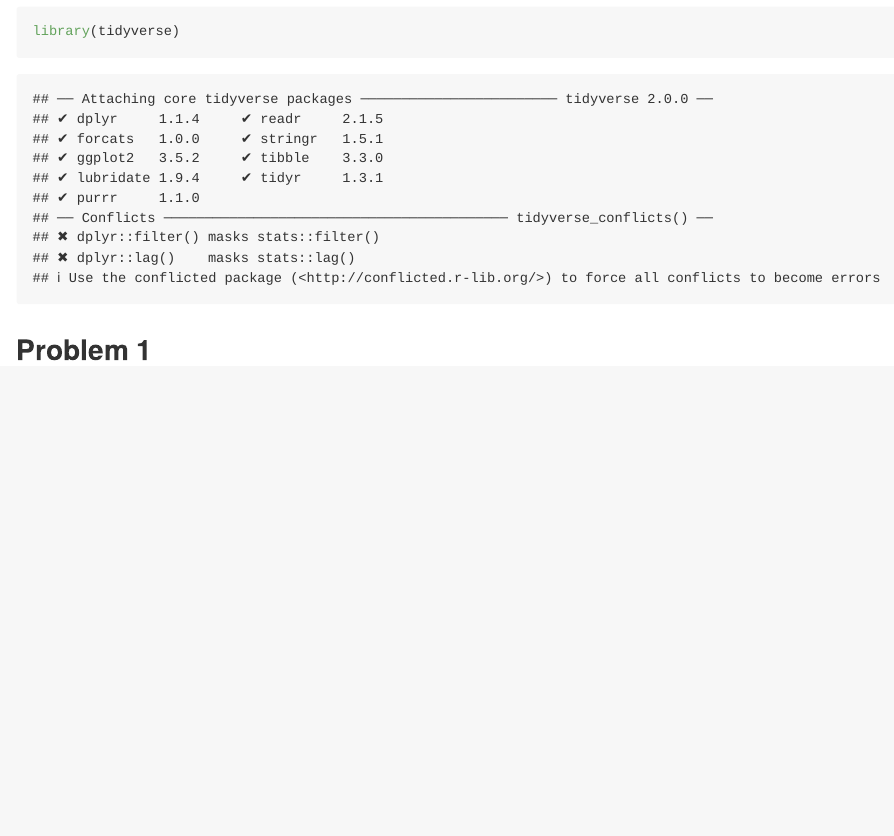
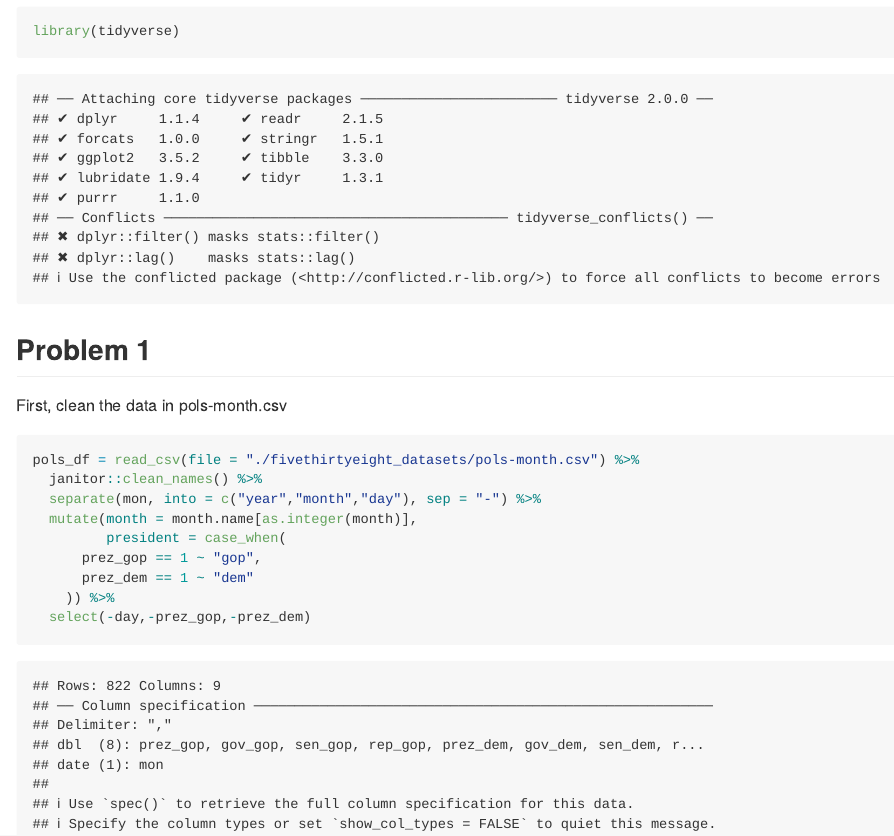
Before and after one commit to mirandaxyxy/p8105_hw2_xc2784, an R Markdown document (p8105_hw2_xc2784.Rmd): the page in a window 1100 px wide, from 140 px down. The pictures show the output file p8105_hw2_xc2784.md that the author committed with the source, drawn offline in the style of GitHub.

Commit message:
problem 1: cleaning first csv

````diff
--- a/p8105_hw2_xc2784.Rmd
+++ b/p8105_hw2_xc2784.Rmd
@@ -10,3 +10,15 @@ library(tidyverse)
 
 
 ## Problem 1
+First, clean the data in pols-month.csv
+```{r}
+pols_df = read_csv(file = "./fivethirtyeight_datasets/pols-month.csv") %>%
+  janitor::clean_names() %>%
+  separate(mon, into = c("year","month","day"), sep = "-") %>%
+  mutate(month = month.name[as.integer(month)],
+         president = case_when(
+      prez_gop == 1 ~ "gop",
+      prez_dem == 1 ~ "dem"
+    )) %>%
+  select(-day,-prez_gop,-prez_dem)
+```
````
Also changed, not shown: p8105_hw2_xc2784.md.
